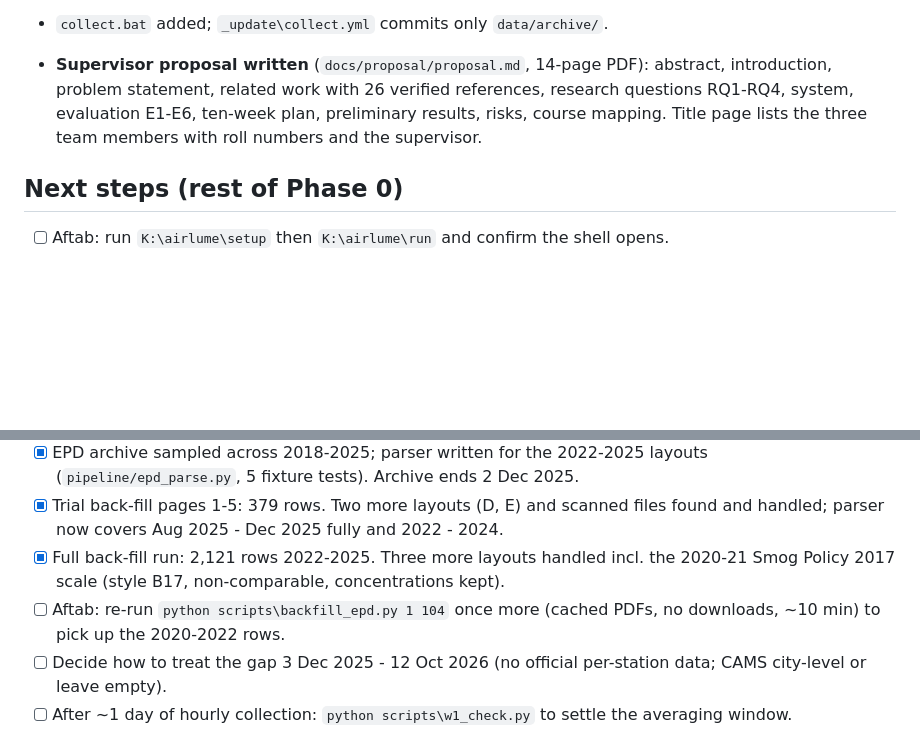
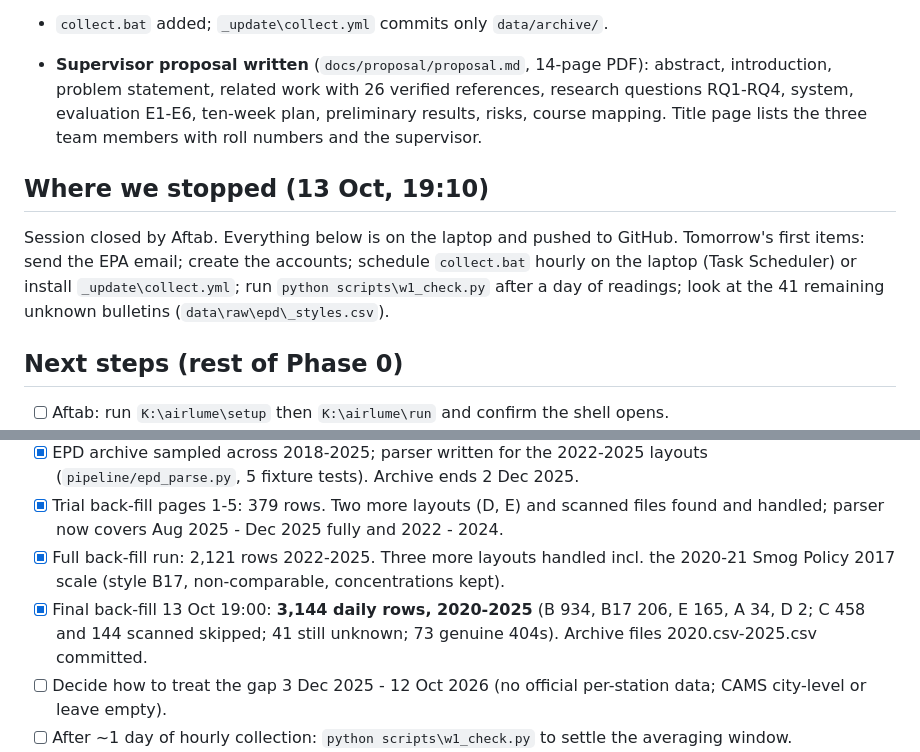
Before and after one commit to Xftab/airlume, a Markdown page: docs/STATUS.md, 2 parts joined by grey strips. Drawn GitHub-style; blank space fills up the shorter version.

Commit message:
End of 13 Oct session

```diff
--- a/docs/STATUS.md
+++ b/docs/STATUS.md
@@ -24,6 +24,9 @@ Also done on 13 Oct (afternoon, Phase 1 started early):
 
 - **Supervisor proposal written** (`docs/proposal/proposal.md`, 14-page PDF): abstract, introduction, problem statement, related work with 26 verified references, research questions RQ1-RQ4, system, evaluation E1-E6, ten-week plan, preliminary results, risks, course mapping. Title page lists the three team members with roll numbers and the supervisor.
 
+## Where we stopped (13 Oct, 19:10)
+Session closed by Aftab. Everything below is on the laptop and pushed to GitHub. Tomorrow's first items: send the EPA email; create the accounts; schedule `collect.bat` hourly on the laptop (Task Scheduler) or install `_update\collect.yml`; run `python scripts\w1_check.py` after a day of readings; look at the 41 remaining unknown bulletins (`data\raw\epd\_styles.csv`).
+
 ## Next steps (rest of Phase 0)
 - [ ] Aftab: run `K:\airlume\setup` then `K:\airlume\run` and confirm the shell opens.
 - [x] Live dry run done 14:00 PKT: 10 Lahore stations, 35/36 districts, Open-Meteo OK. Finding: portal AQI differs from hourly-PM2.5 AQI in the afternoon (8-h mean or gas-dominated); all six pollutants now stored to settle it. See research notes.
@@ -31,7 +34,7 @@ Also done on 13 Oct (afternoon, Phase 1 started early):
 - [x] EPD archive sampled across 2018-2025; parser written for the 2022-2025 layouts (`pipeline/epd_parse.py`, 5 fixture tests). Archive ends 2 Dec 2025.
 - [x] Trial back-fill pages 1-5: 379 rows. Two more layouts (D, E) and scanned files found and handled; parser now covers Aug 2025 - Dec 2025 fully and 2022 - 2024.
 - [x] Full back-fill run: 2,121 rows 2022-2025. Three more layouts handled incl. the 2020-21 Smog Policy 2017 scale (style B17, non-comparable, concentrations kept).
-- [ ] Aftab: re-run `python scripts\backfill_epd.py 1 104` once more (cached PDFs, no downloads, ~10 min) to pick up the 2020-2022 rows.
+- [x] Final back-fill 13 Oct 19:00: **3,144 daily rows, 2020-2025** (B 934, B17 206, E 165, A 34, D 2; C 458 and 144 scanned skipped; 41 still unknown; 73 genuine 404s). Archive files 2020.csv-2025.csv committed.
 - [ ] Decide how to treat the gap 3 Dec 2025 - 12 Oct 2026 (no official per-station data; CAMS city-level or leave empty).
 - [ ] After ~1 day of hourly collection: `python scripts\w1_check.py` to settle the averaging window.
 - [ ] Aftab: create accounts — Groq, Google AI Studio, OpenAQ, CARTO, Streamlit Community Cloud — and put the keys in `K:\airlume\.env` (never in chat).
```
